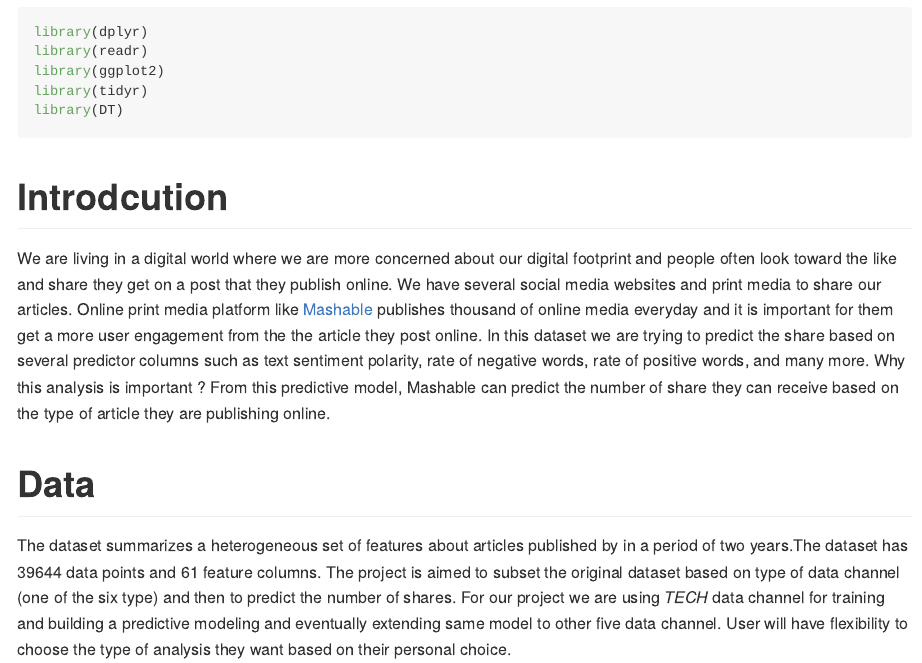
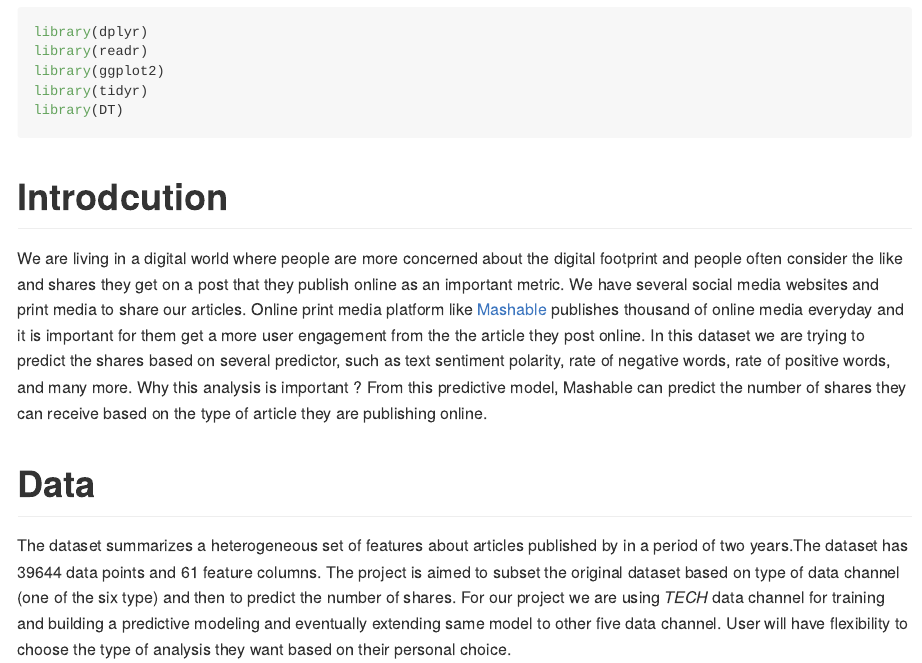
Before and after one commit to sbgadhwala/ST558_Project3, an R Markdown document (ST558_Project_3.Rmd): the page in a window 1100 px wide, from 230 px down. Rendered offline with R 4.5, knitr and Pandoc, with nearby package versions; some code elsewhere in the file could not run offline; long lines of code are wrapped.

Commit message:
inital change

````diff
--- a/ST558_Project_3.Rmd
+++ b/ST558_Project_3.Rmd
@@ -21,8 +21,8 @@ library(DT)
 ```
 
 # Introdcution
-We are living in a digital world where we are more concerned about our digital footprint and people often look toward the like and share they get on a post that they publish online. We have several social media websites and print media to share our articles. Online print media platform like [Mashable](www.mashable.com) publishes thousand of online media everyday and it is important for them get a more user engagement from the the article they post online. In this dataset we are trying to predict the share based on several predictor columns such as text sentiment polarity, rate of negative words, rate of positive words, and many more.
-Why this analysis is important ? From this predictive model, Mashable can predict the number of share they can receive based on the type of article they are publishing online.
+We are living in a digital world where people are more concerned about the digital footprint and people often consider the like and shares they get on a post that they publish online as an important metric. We have several social media websites and print media to share our articles. Online print media platform like [Mashable](www.mashable.com) publishes thousand of online media everyday and it is important for them get a more user engagement from the the article they post online. In this dataset we are trying to predict the shares based on several predictor, such as text sentiment polarity, rate of negative words, rate of positive words, and many more.
+Why this analysis is important ? From this predictive model, Mashable can predict the number of shares they can receive based on the type of article they are publishing online.
 
 
 # Data
````
Also changed, not shown: ST558_Project_3.Rmd (2 more changed lines).
